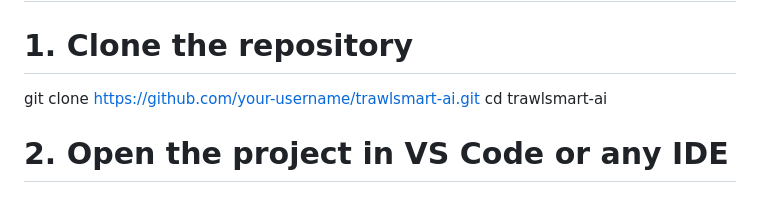
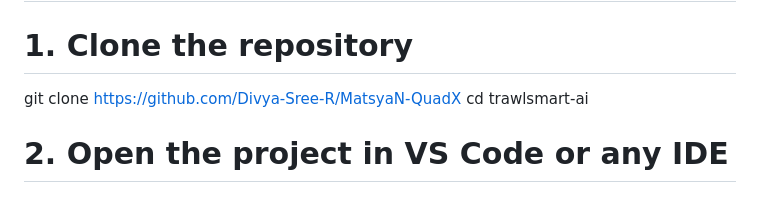
Before and after one commit to Divya-Sree-R/MatsyaN-QuadX, a Markdown page: README.md, the part around the change. Rendered like a GitHub page.

```diff
--- a/README.md
+++ b/README.md
@@ -110,7 +110,7 @@ This causes:
 
 
 # 1. Clone the repository
-git clone https://github.com/your-username/trawlsmart-ai.git
+git clone https://github.com/Divya-Sree-R/MatsyaN-QuadX
 cd trawlsmart-ai
 
 # 2. Open the project in VS Code or any IDE
```
